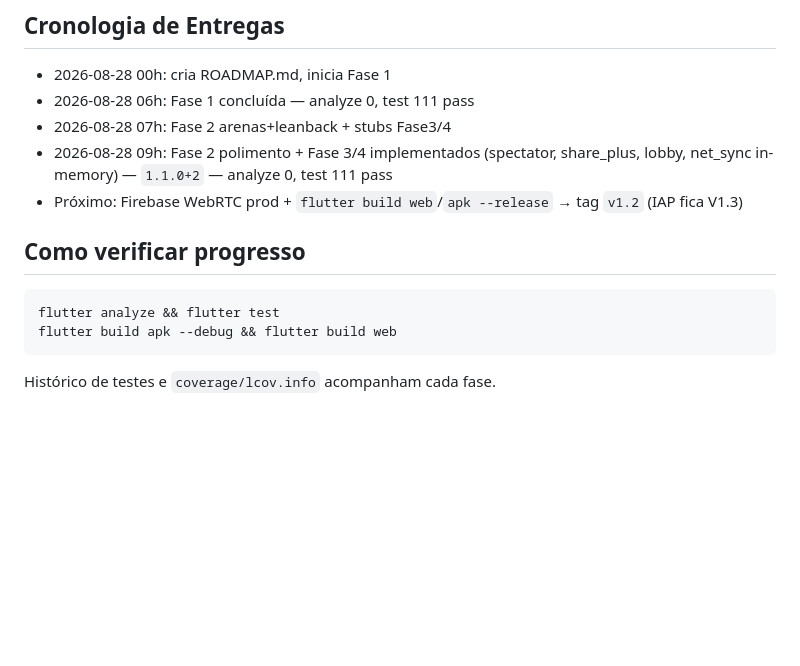
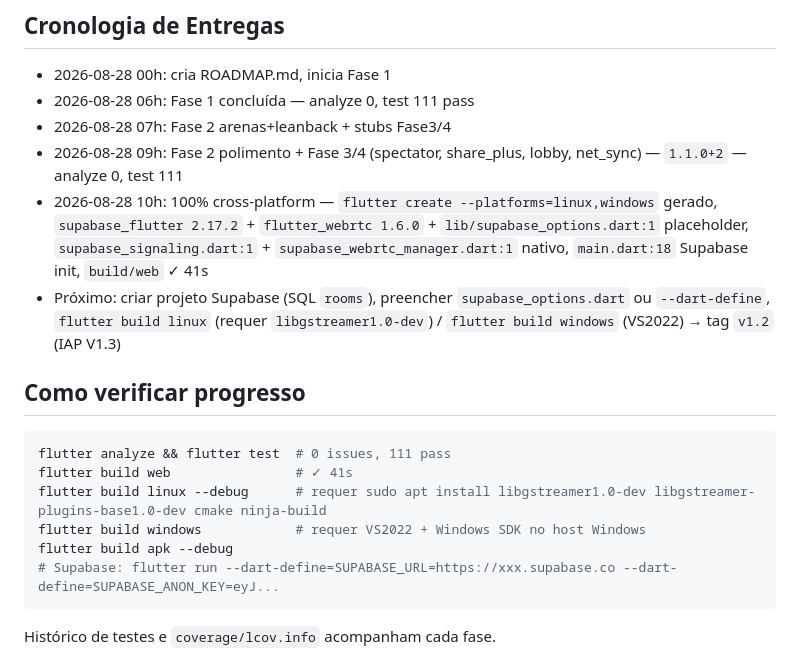
Before and after one commit to pr02nl/stumble_brawl, a Markdown page: ROADMAP.md, the part around the change. Rendered like a GitHub page; blank space fills up the shorter version.

Commit message:
📝 docs(roadmap): atualizar marco cross-platform e builds
- adiciona entrada da fase 100% cross-platform com supabase_flutter e flutter_webrtc
- inclui comandos de build por plataforma (linux, windows, web, apk)
- adiciona exemplo de configuração do supabase via dart-define

````diff
--- a/ROADMAP.md
+++ b/ROADMAP.md
@@ -50,13 +50,18 @@ Resultado: `flutter analyze 0`, `flutter test 111` pass (ui_test ajustado 00:42)
 - 2026-08-28 00h: cria ROADMAP.md, inicia Fase 1
 - 2026-08-28 06h: Fase 1 concluída — analyze 0, test 111 pass
 - 2026-08-28 07h: Fase 2 arenas+leanback + stubs Fase3/4
-- 2026-08-28 09h: Fase 2 polimento + Fase 3/4 implementados (spectator, share_plus, lobby, net_sync in-memory) — `1.1.0+2` — analyze 0, test 111 pass
-- Próximo: Firebase WebRTC prod + `flutter build web`/`apk --release` → tag `v1.2` (IAP fica V1.3)
+- 2026-08-28 09h: Fase 2 polimento + Fase 3/4 (spectator, share_plus, lobby, net_sync) — `1.1.0+2` — analyze 0, test 111
+- 2026-08-28 10h: 100% cross-platform — `flutter create --platforms=linux,windows` gerado, `supabase_flutter 2.17.2` + `flutter_webrtc 1.6.0` + `lib/supabase_options.dart:1` placeholder, `supabase_signaling.dart:1` + `supabase_webrtc_manager.dart:1` nativo, `main.dart:18` Supabase init, `build/web` ✓ 41s
+- Próximo: criar projeto Supabase (SQL `rooms`), preencher `supabase_options.dart` ou `--dart-define`, `flutter build linux` (requer `libgstreamer1.0-dev`) / `flutter build windows` (VS2022) → tag `v1.2` (IAP V1.3)
 
 ## Como verificar progresso
 ```bash
-flutter analyze && flutter test
-flutter build apk --debug && flutter build web
+flutter analyze && flutter test  # 0 issues, 111 pass
+flutter build web                # ✓ 41s
+flutter build linux --debug      # requer sudo apt install libgstreamer1.0-dev libgstreamer-plugins-base1.0-dev cmake ninja-build
+flutter build windows            # requer VS2022 + Windows SDK no host Windows
+flutter build apk --debug
+# Supabase: flutter run --dart-define=SUPABASE_URL=https://xxx.supabase.co --dart-define=SUPABASE_ANON_KEY=eyJ...
 ```
 Histórico de testes e `coverage/lcov.info` acompanham cada fase.
 
````
